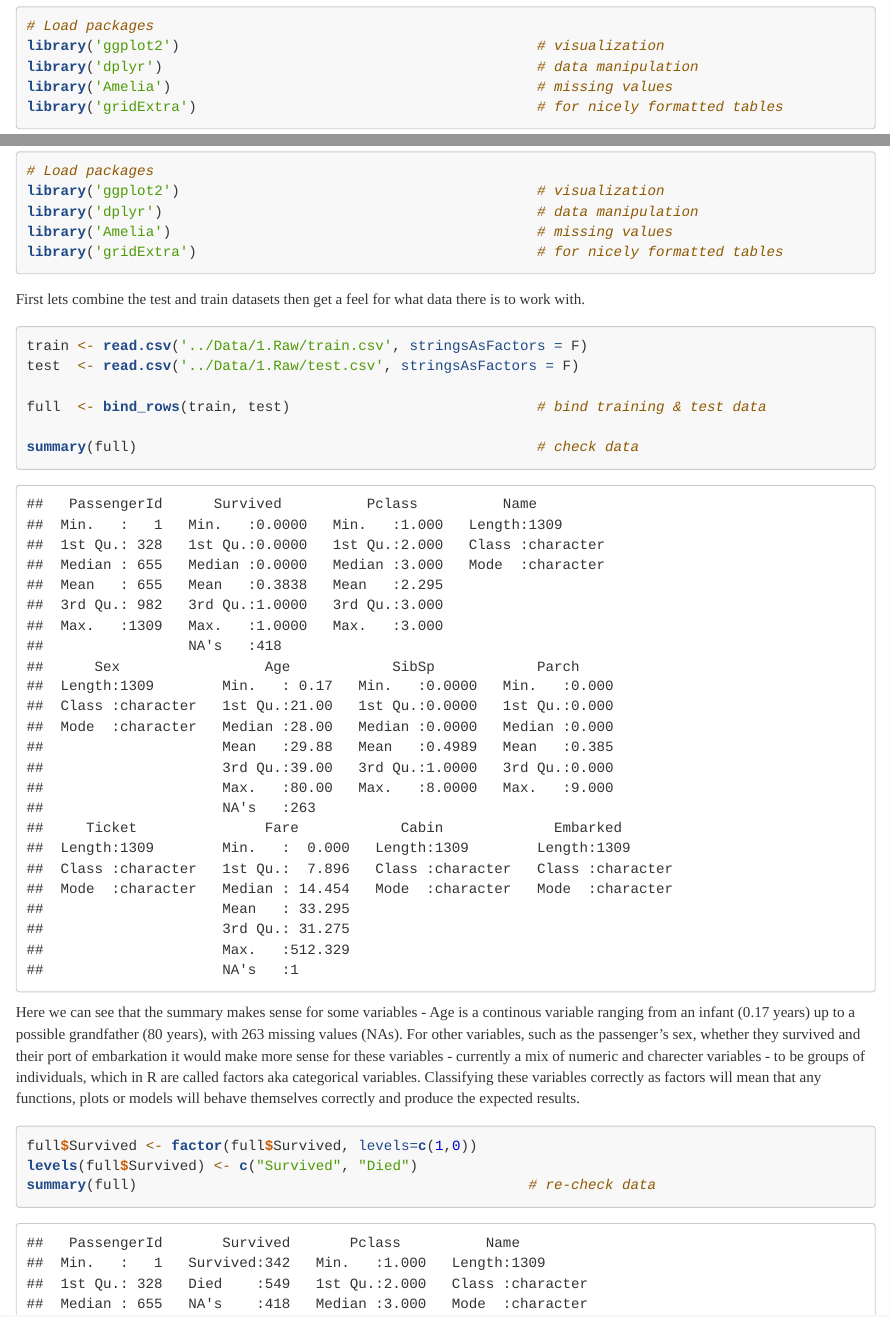
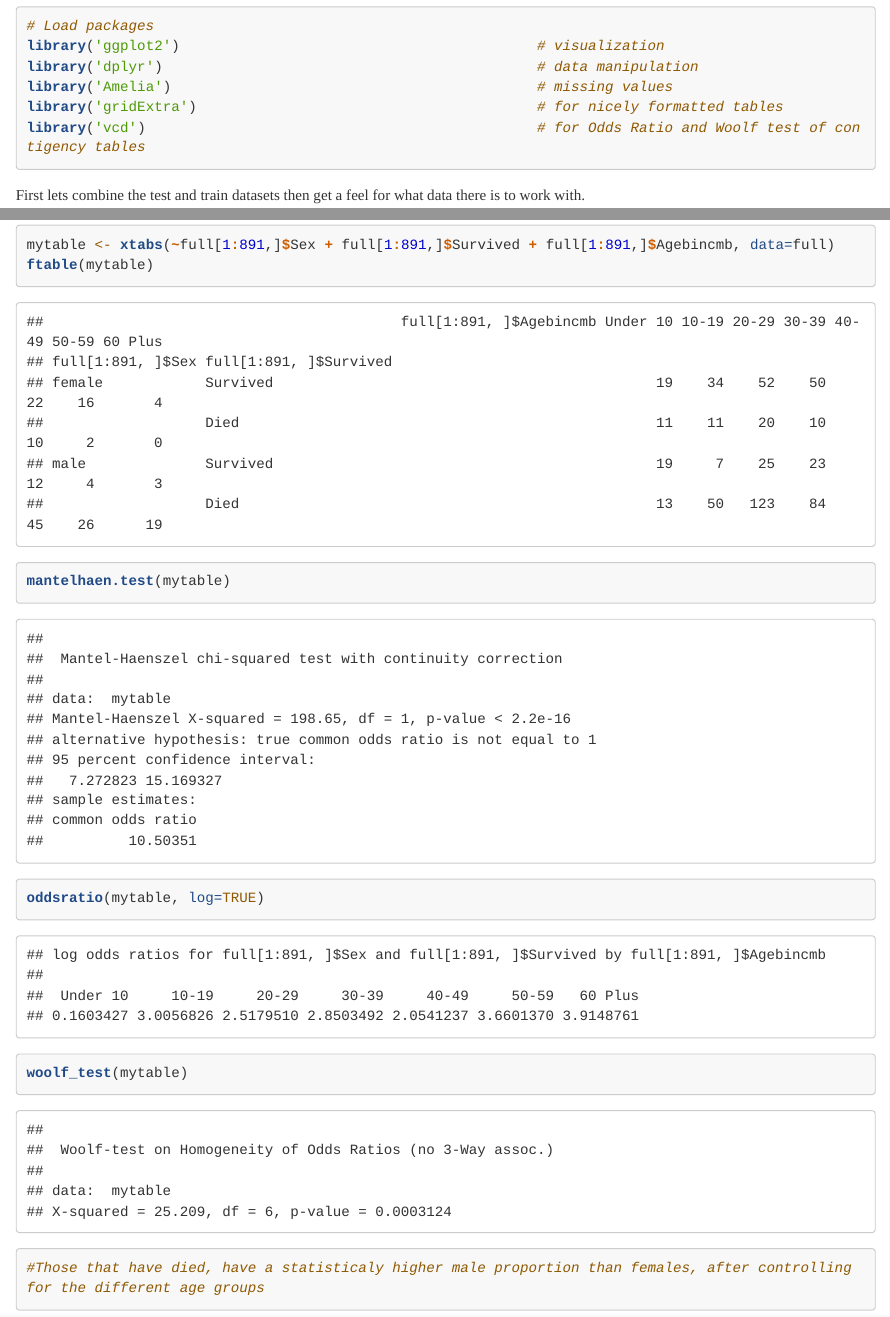
Before and after one commit to James-SR/Titanic, an R Markdown document (Analysis/Kernel.Rmd): the page in a window 1100 px wide, from 680 px down, and a second part further down, joined at a grey line. Rendered offline with R 4.5, knitr and Pandoc, with nearby package versions; some code elsewhere in the file could not run offline; long lines of code are wrapped.

Commit message:
Partial contigency table with associated tests.  More checking required of test outputs for contigency table.

````diff
--- a/Analysis/Kernel.Rmd
+++ b/Analysis/Kernel.Rmd
@@ -9,8 +9,6 @@ output:
     highlight: tango
     number_sections: yes
     theme: readable
-    toc: yes
-  pdf_document:
     toc: yes
 ---
 
@@ -33,7 +31,7 @@ library('ggplot2')                                          # visualization
 library('dplyr')                                            # data manipulation
 library('Amelia')                                           # missing values
 library('gridExtra')                                        # for nicely formatted tables
-
+library('vcd')                                              # for Odds Ratio and Woolf test of contigency tables
 ```
 
 First lets combine the test and train datasets then get a feel for what data there is to work with.
@@ -176,0 +177,7 @@ But what about surival by sex AND age?
+mytable <- xtabs(~full[1:891,]$Sex + full[1:891,]$Survived + full[1:891,]$Agebincmb, data=full)
+ftable(mytable)
+mantelhaen.test(mytable)
+oddsratio(mytable, log=TRUE)
+woolf_test(mytable)
+#Those that have died, have a statisticaly higher male proportion than females, after controlling for the different age groups
+```
````
Also changed, not shown: Analysis/Kernel.Rmd (2 more changed lines).
